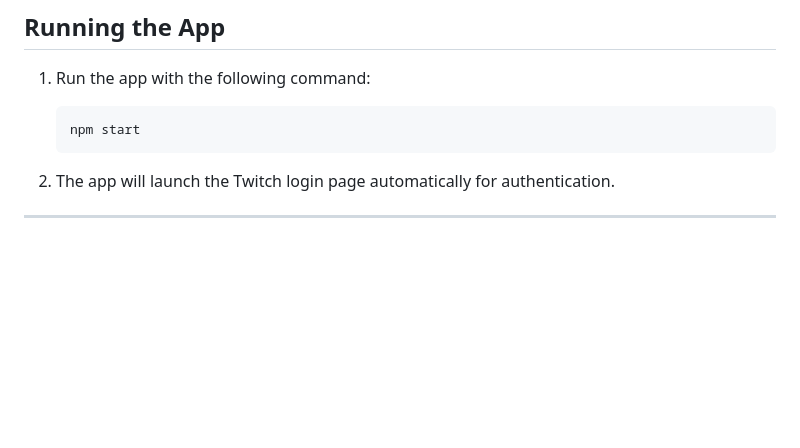
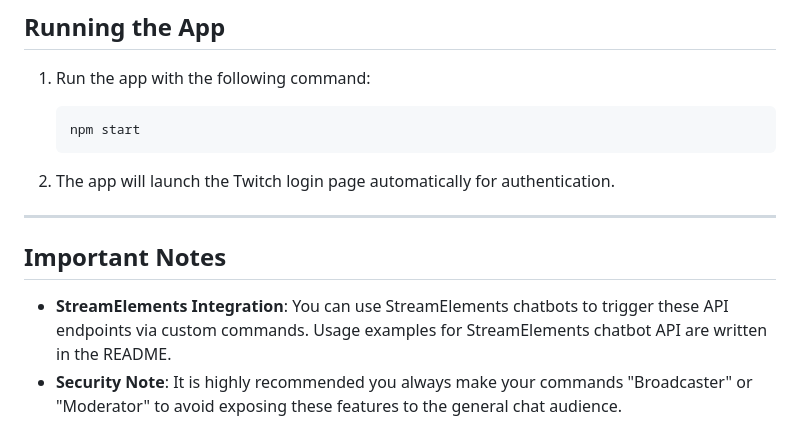
Before and after one commit to newmediapilot/nmp-stream-manager, a Markdown page: README.md, the part around the change. GitHub-like rendering; blank space fills up the shorter version.

```diff
--- a/README.md
+++ b/README.md
@@ -130,3 +130,8 @@ nmp-stream-manager/
 2. The app will launch the Twitch login page automatically for authentication.
 
 ---
+
+## Important Notes
+
+- **StreamElements Integration**: You can use StreamElements chatbots to trigger these API endpoints via custom commands. Usage examples for StreamElements chatbot API are written in the README.
+- **Security Note**: It is highly recommended you always make your commands "Broadcaster" or "Moderator" to avoid exposing these features to the general chat audience.
```
